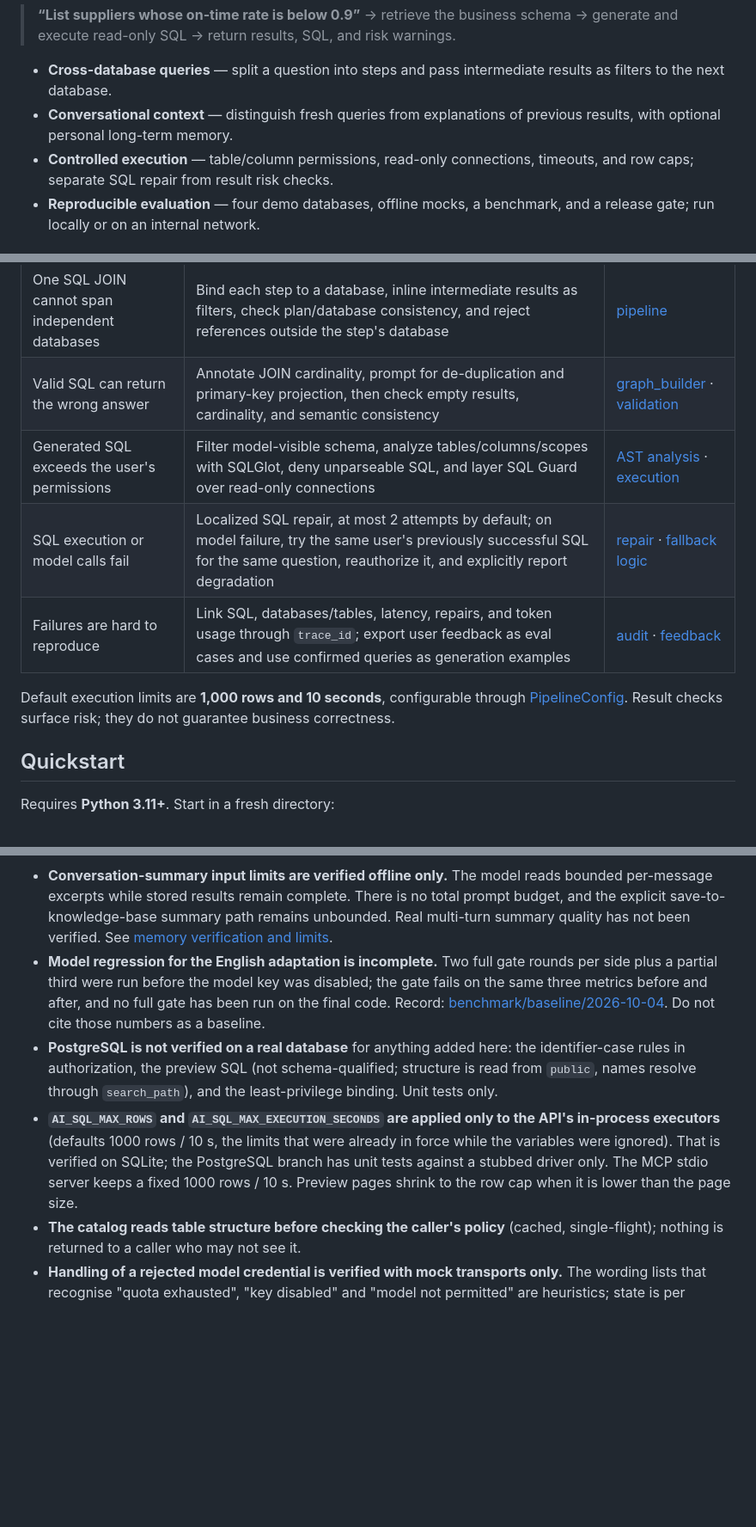
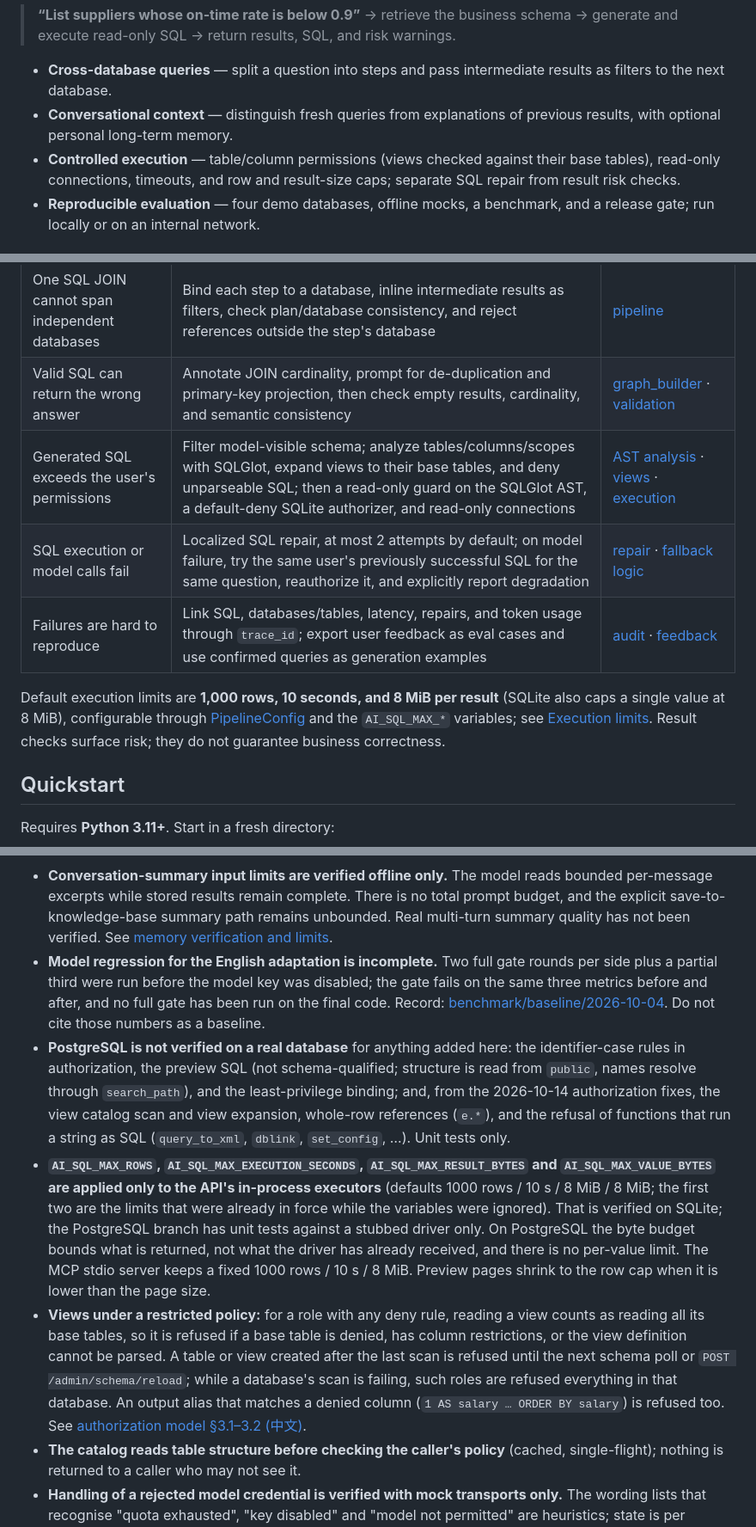
Before and after one commit to heyemlee/ai-sql-agent, a Markdown page: README.md, 3 parts joined by grey strips. Shown at 86% size. GitHub-like rendering; blank space fills up the shorter version.

```diff
--- a/README.md
+++ b/README.md
@@ -28,7 +28,7 @@ A Text2SQL service for SQLite and PostgreSQL, with cross-database planning, busi
 
 - **Cross-database queries** — split a question into steps and pass intermediate results as filters to the next database.
 - **Conversational context** — distinguish fresh queries from explanations of previous results, with optional personal long-term memory.
-- **Controlled execution** — table/column permissions, read-only connections, timeouts, and row caps; separate SQL repair from result risk checks.
+- **Controlled execution** — table/column permissions (views checked against their base tables), read-only connections, timeouts, and row and result-size caps; separate SQL repair from result risk checks.
 - **Reproducible evaluation** — four demo databases, offline mocks, a benchmark, and a release gate; run locally or on an internal network.
 
 ## Architecture
@@ -64,11 +64,11 @@ Pinned dependencies live in [pyproject.toml](pyproject.toml). A vector database
 | Large schemas exceed prompt budgets | Database → table → column retrieval; BM25 + vectors, RRF fusion, and reranking; trim SchemaGraph by relevance while prioritizing join keys | [retrieval](src/ai_sql_agent/retrieval) · [schema budget](src/ai_sql_agent/pipeline/schema_budget.py) |
 | One SQL JOIN cannot span independent databases | Bind each step to a database, inline intermediate results as filters, check plan/database consistency, and reject references outside the step's database | [pipeline](src/ai_sql_agent/pipeline/text2sql_pipeline.py) |
 | Valid SQL can return the wrong answer | Annotate JOIN cardinality, prompt for de-duplication and primary-key projection, then check empty results, cardinality, and semantic consistency | [graph_builder](src/ai_sql_agent/retrieval/graph_builder.py) · [validation](src/ai_sql_agent/validation) |
-| Generated SQL exceeds the user's permissions | Filter model-visible schema, analyze tables/columns/scopes with SQLGlot, deny unparseable SQL, and layer SQL Guard over read-only connections | [AST analysis](src/ai_sql_agent/auth/sql_analysis.py) · [execution](src/ai_sql_agent/execution) |
+| Generated SQL exceeds the user's permissions | Filter model-visible schema; analyze tables/columns/scopes with SQLGlot, expand views to their base tables, and deny unparseable SQL; then a read-only guard on the SQLGlot AST, a default-deny SQLite authorizer, and read-only connections | [AST analysis](src/ai_sql_agent/auth/sql_analysis.py) · [views](src/ai_sql_agent/auth/views.py) · [execution](src/ai_sql_agent/execution) |
 | SQL execution or model calls fail | Localized SQL repair, at most 2 attempts by default; on model failure, try the same user's previously successful SQL for the same question, reauthorize it, and explicitly report degradation | [repair](src/ai_sql_agent/repair) · [fallback logic](src/ai_sql_agent/pipeline/text2sql_pipeline.py) |
 | Failures are hard to reproduce | Link SQL, databases/tables, latency, repairs, and token usage through `trace_id`; export user feedback as eval cases and use confirmed queries as generation examples | [audit](src/ai_sql_agent/audit) · [feedback](src/ai_sql_agent/feedback) |
 
-Default execution limits are **1,000 rows and 10 seconds**, configurable through [PipelineConfig](src/ai_sql_agent/pipeline/objects.py). Result checks surface risk; they do not guarantee business correctness.
+Default execution limits are **1,000 rows, 10 seconds, and 8 MiB per result** (SQLite also caps a single value at 8 MiB), configurable through [PipelineConfig](src/ai_sql_agent/pipeline/objects.py) and the `AI_SQL_MAX_*` variables; see [Execution limits](docs/deployment.md#execution-limits). Result checks surface risk; they do not guarantee business correctness.
 
 ## Quickstart
 
@@ -153,8 +153,9 @@ CI is configured for unit tests, pgvector integration, a pinned A2A contract, de
 
 - **Conversation-summary input limits are verified offline only.** The model reads bounded per-message excerpts while stored results remain complete. There is no total prompt budget, and the explicit save-to-knowledge-base summary path remains unbounded. Real multi-turn summary quality has not been verified. See [memory verification and limits](docs/modules/memory.md#verification-and-remaining-limits-2026-10-06).
 - **Model regression for the English adaptation is incomplete.** Two full gate rounds per side plus a partial third were run before the model key was disabled; the gate fails on the same three metrics before and after, and no full gate has been run on the final code. Record: [benchmark/baseline/2026-10-04](benchmark/baseline/2026-10-04/README.md). Do not cite those numbers as a baseline.
-- **PostgreSQL is not verified on a real database** for anything added here: the identifier-case rules in authorization, the preview SQL (not schema-qualified; structure is read from `public`, names resolve through `search_path`), and the least-privilege binding. Unit tests only.
-- **`AI_SQL_MAX_ROWS` and `AI_SQL_MAX_EXECUTION_SECONDS` are applied only to the API's in-process executors** (defaults 1000 rows / 10 s, the limits that were already in force while the variables were ignored). That is verified on SQLite; the PostgreSQL branch has unit tests against a stubbed driver only. The MCP stdio server keeps a fixed 1000 rows / 10 s. Preview pages shrink to the row cap when it is lower than the page size.
+- **PostgreSQL is not verified on a real database** for anything added here: the identifier-case rules in authorization, the preview SQL (not schema-qualified; structure is read from `public`, names resolve through `search_path`), and the least-privilege binding; and, from the 2026-10-14 authorization fixes, the view catalog scan and view expansion, whole-row references (`e.*`), and the refusal of functions that run a string as SQL (`query_to_xml`, `dblink`, `set_config`, …). Unit tests only.
+- **`AI_SQL_MAX_ROWS`, `AI_SQL_MAX_EXECUTION_SECONDS`, `AI_SQL_MAX_RESULT_BYTES` and `AI_SQL_MAX_VALUE_BYTES` are applied only to the API's in-process executors** (defaults 1000 rows / 10 s / 8 MiB / 8 MiB; the first two are the limits that were already in force while the variables were ignored). That is verified on SQLite; the PostgreSQL branch has unit tests against a stubbed driver only. On PostgreSQL the byte budget bounds what is returned, not what the driver has already received, and there is no per-value limit. The MCP stdio server keeps a fixed 1000 rows / 10 s / 8 MiB. Preview pages shrink to the row cap when it is lower than the page size.
+- **Views under a restricted policy:** for a role with any deny rule, reading a view counts as reading all its base tables, so it is refused if a base table is denied, has column restrictions, or the view definition cannot be parsed. A table or view created after the last scan is refused until the next schema poll or `POST /admin/schema/reload`; while a database's scan is failing, such roles are refused everything in that database. An output alias that matches a denied column (`1 AS salary … ORDER BY salary`) is refused too. See [authorization model §3.1–3.2 (中文)](docs/authz-model.md).
 - **The catalog reads table structure before checking the caller's policy** (cached, single-flight); nothing is returned to a caller who may not see it.
 - **Handling of a rejected model credential is verified with mock transports only.** The wording lists that recognise "quota exhausted", "key disabled" and "model not permitted" are heuristics; state is per process; requests already in flight when the first rejection arrives cannot be recalled.
 - **English UI:** dictionary text is shown as written when the semantic metadata has no English keys, and server-side free text (routing reason, validator notes, error messages) is Chinese.
```
Also changed, not shown: other parts of README.md (+1 -1 lines), README.zh-CN.md (+7 -6 lines).
